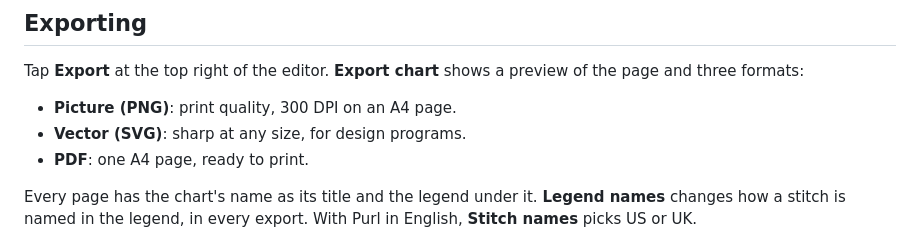
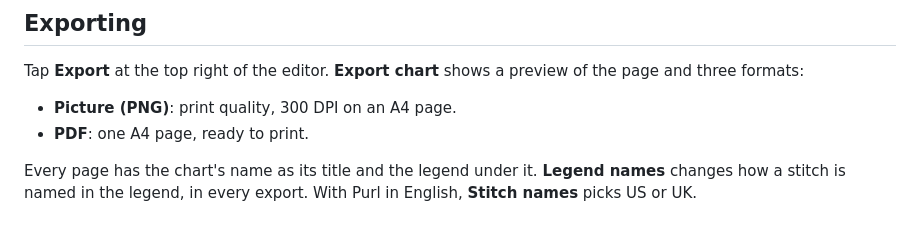
Before and after one commit to JadeDoyle/purl-site, a Markdown page: guide-frozen/crochet-charts.md, the part around the change. Drawn GitHub-style.

```diff
--- a/guide-frozen/crochet-charts.md
+++ b/guide-frozen/crochet-charts.md
@@ -275,7 +275,6 @@ Tap **Export** at the top right of the editor. **Export chart** shows a
 preview of the page and three formats:
 
 - **Picture (PNG)**: print quality, 300 DPI on an A4 page.
-- **Vector (SVG)**: sharp at any size, for design programs.
 - **PDF**: one A4 page, ready to print.
 
 Every page has the chart's name as its title and the legend under it.
```
Also changed, not shown: guide-frozen/no/crochet-charts.md (+0 -1 lines).
